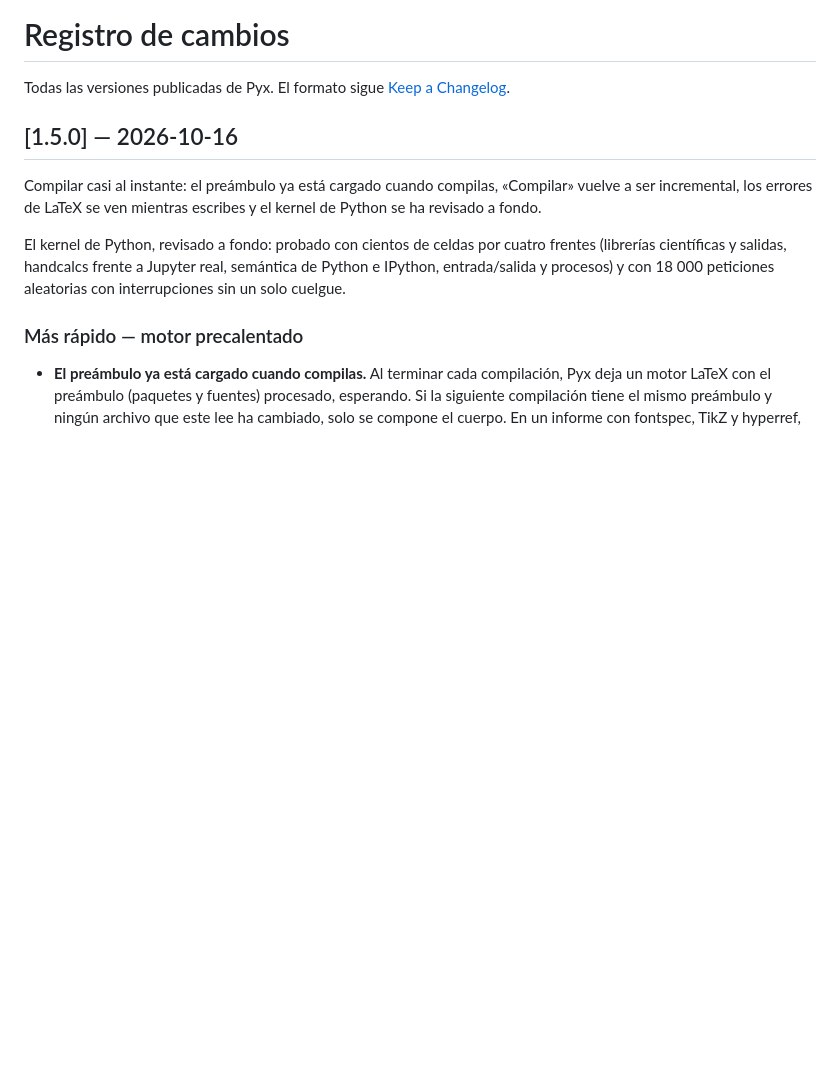
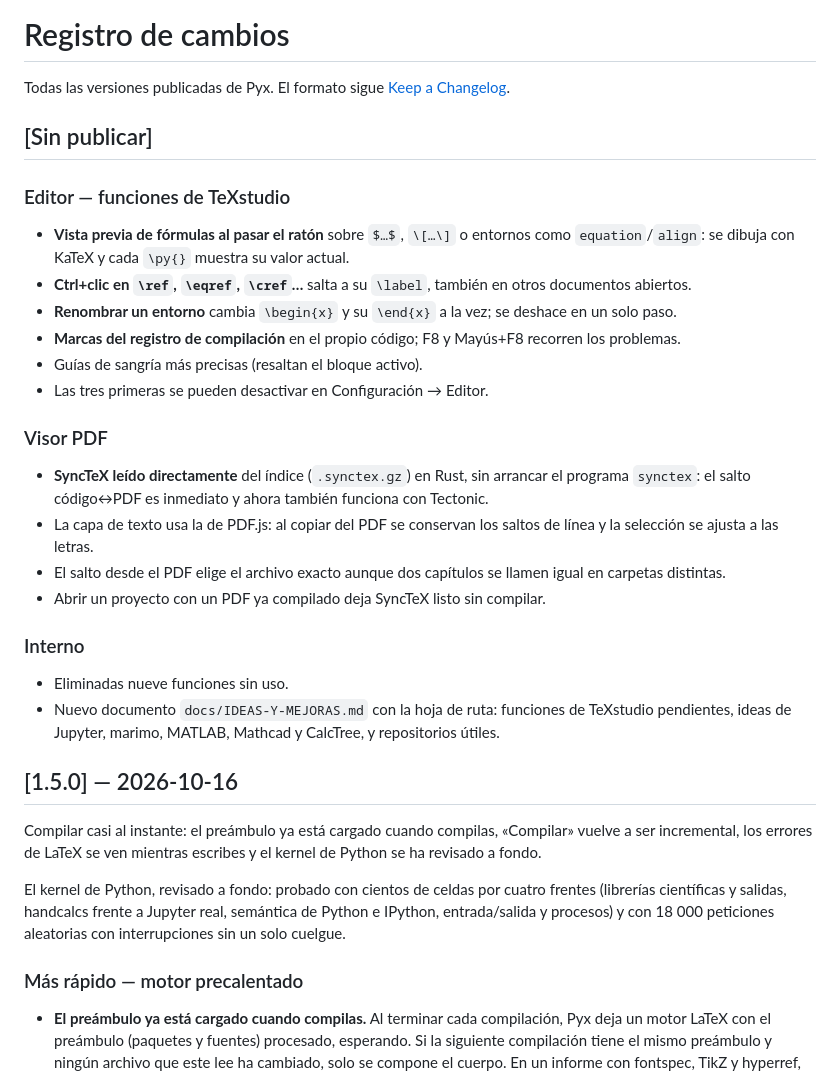
Before and after one commit to LorGIOO/Pyx, a Markdown page: CHANGELOG.md, the part around the change. Rendered like a GitHub page; blank space fills up the shorter version.

```diff
--- a/CHANGELOG.md
+++ b/CHANGELOG.md
@@ -2,6 +2,40 @@
 
 Todas las versiones publicadas de Pyx. El formato sigue
 [Keep a Changelog](https://keepachangelog.com/es-ES/1.1.0/).
+
+## [Sin publicar]
+
+### Editor — funciones de TeXstudio
+
+- **Vista previa de fórmulas al pasar el ratón** sobre `$…$`, `\[…\]` o
+  entornos como `equation`/`align`: se dibuja con KaTeX y cada `\py{}`
+  muestra su valor actual.
+- **Ctrl+clic en `\ref`, `\eqref`, `\cref`…** salta a su `\label`, también
+  en otros documentos abiertos.
+- **Renombrar un entorno** cambia `\begin{x}` y su `\end{x}` a la vez; se
+  deshace en un solo paso.
+- **Marcas del registro de compilación** en el propio código; F8 y
+  Mayús+F8 recorren los problemas.
+- Guías de sangría más precisas (resaltan el bloque activo).
+- Las tres primeras se pueden desactivar en Configuración → Editor.
+
+### Visor PDF
+
+- **SyncTeX leído directamente** del índice (`.synctex.gz`) en Rust, sin
+  arrancar el programa `synctex`: el salto código↔PDF es inmediato y ahora
+  también funciona con Tectonic.
+- La capa de texto usa la de PDF.js: al copiar del PDF se conservan los
+  saltos de línea y la selección se ajusta a las letras.
+- El salto desde el PDF elige el archivo exacto aunque dos capítulos se
+  llamen igual en carpetas distintas.
+- Abrir un proyecto con un PDF ya compilado deja SyncTeX listo sin compilar.
+
+### Interno
+
+- Eliminadas nueve funciones sin uso.
+- Nuevo documento `docs/IDEAS-Y-MEJORAS.md` con la hoja de ruta: funciones
+  de TeXstudio pendientes, ideas de Jupyter, marimo, MATLAB, Mathcad y
+  CalcTree, y repositorios útiles.
 
 ## [1.5.0] — 2026-10-16
 
```
Also changed, not shown: README.md (+3 -0 lines), docs/IDEAS-Y-MEJORAS.md (added, +224 -0 lines).
